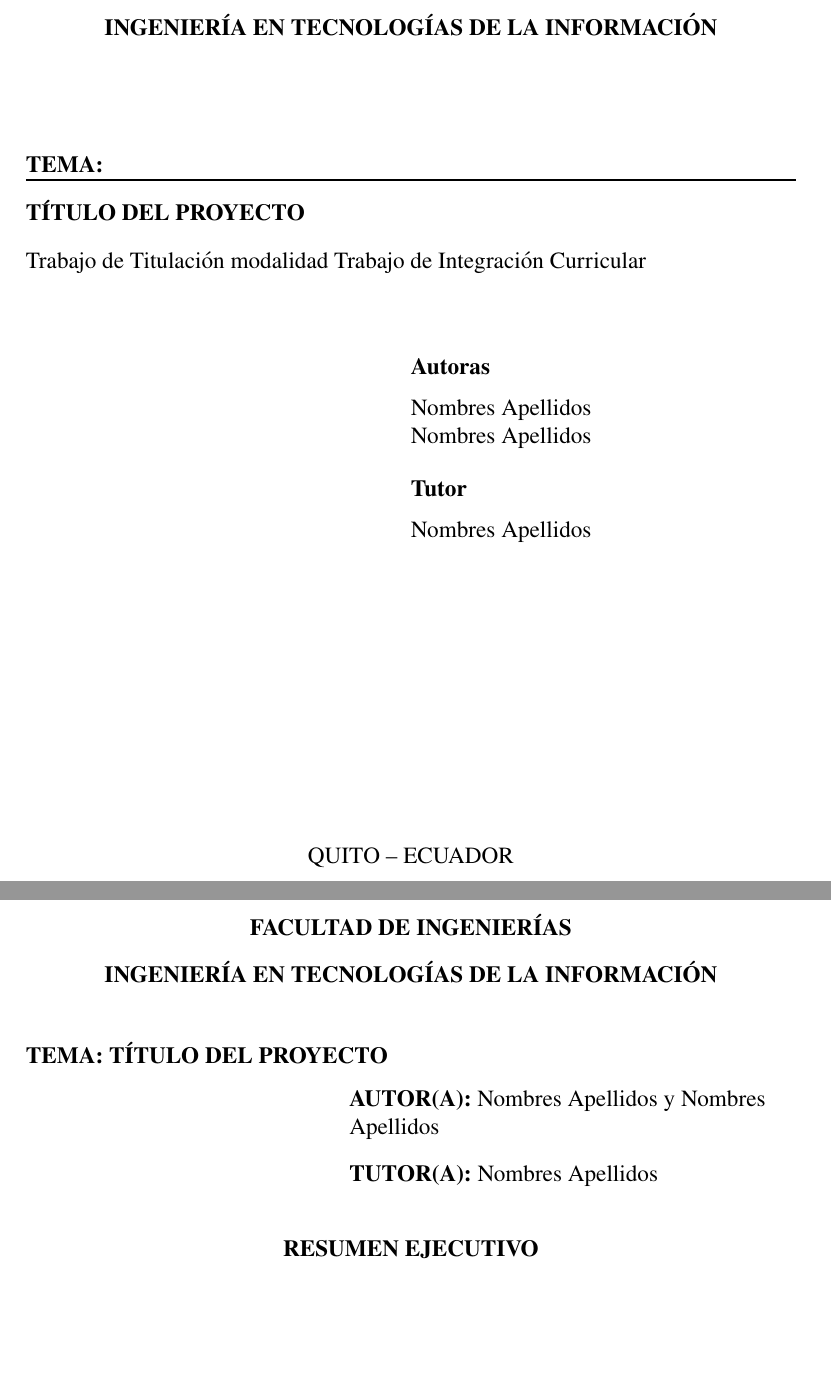
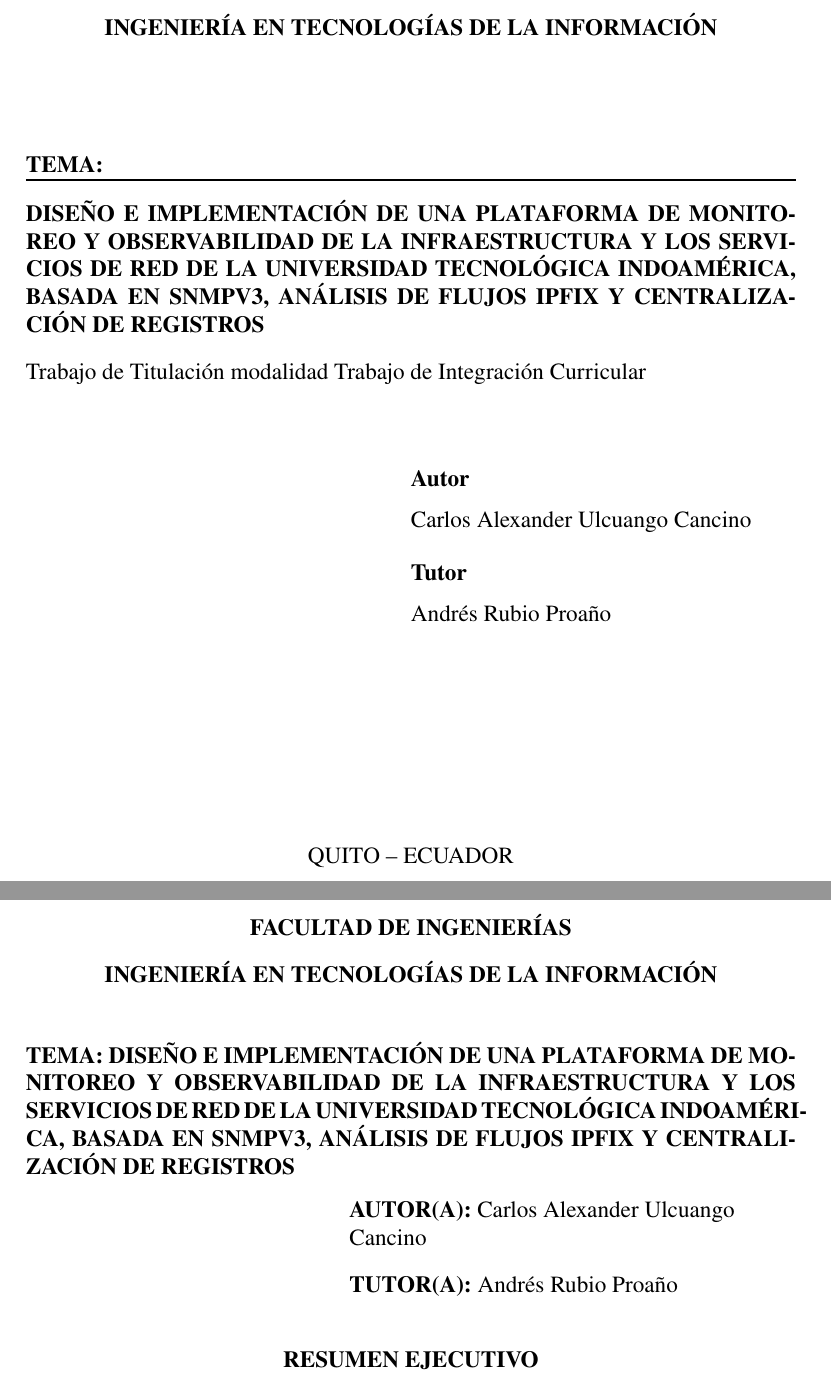
Before and after one commit to carlosulcuango/Tesis, a LaTeX document (Escrito/Ingenieria_Tecnologias_Informacion/main.tex): two parts of pages 1 and 17 of 38 before the commit and two parts of pages 1 and 15 of 36 after it, joined at a grey line, cut so that both start at the same text, the shorter picture padded with empty space. Compiled offline with pdfLaTeX.

Commit message:
Actualizar título del proyecto (español e inglés), autor, tutor y lectores

```diff
--- a/Escrito/Ingenieria_Tecnologias_Informacion/main.tex
+++ b/Escrito/Ingenieria_Tecnologias_Informacion/main.tex
@@ -30,10 +30,10 @@
 % \UTIDatosAutores solicita por cada autor: nombre, género, cédula,
 % dirección, correo electrónico y teléfono.
 % Título en inglés utilizado en la página de Abstract:
-\UTIDatosTituloIngles{PROJECT TITLE IN ENGLISH}
+\UTIDatosTituloIngles{Design and implementation of a monitoring and observability platform for the network infrastructure and services of Universidad Tecnológica Indoamérica, based on SNMPv3, IPFIX flow analysis, and log centralization}
 % Lectores: nombre y género de cada lector/a.
-\UTIDatosLector1{Nombres Apellidos}{masculino}
-\UTIDatosLector2{Nombres Apellidos}{femenino}
+\UTIDatosLector1{Cristina Jiménez}{femenino}
+\UTIDatosLector2{Jaime Fabrizzio Peñafiel}{masculino}
 %
 % CATÁLOGO DE LÍNEAS Y SUBLÍNEAS DE INVESTIGACIÓN
 % Copie el par indicado en: \UTISeleccionInvestigacion{línea}{sublínea}
@@ -78,19 +78,13 @@
 {LOGO-UTI-1.png} % Logo (ruta)
 {FACULTAD DE INGENIERÍAS} % Facultad
 {INGENIERÍA EN TECNOLOGÍAS DE LA INFORMACIÓN} % Programa
-{TÍTULO DEL PROYECTO} % Tema / Título
+{Diseño e implementación de una plataforma de monitoreo y observabilidad de la infraestructura y los servicios de red de la Universidad Tecnológica Indoamérica, basada en SNMPv3, análisis de flujos IPFIX y centralización de registros} % Tema / Título
 {Trabajo de Titulación modalidad Trabajo de Integración Curricular} % Texto tipo de trabajo
 % Un autor:
-%{\UTIDatosAutores
-%  {Nombres Apellidos}{femenino}{0000000000}
-%  {Provincia, ciudad, parroquia, barrio}{correo@ejemplo.com}{0999999999}}
-% Dos autores:
 {\UTIDatosAutores
-  {Nombres Apellidos}{femenino}{0000000000}
-  {Provincia, ciudad, parroquia, barrio}{correo1@ejemplo.com}{0999999999}
-  [Nombres Apellidos][femenino][0000000000]
-  [Provincia, ciudad, parroquia, barrio][correo2@ejemplo.com][0999999999]} % Autor/a(s)
-{\UTIDatosTutor{Nombres Apellidos}{masculino}} % Tutor/a
+  {Carlos Alexander Ulcuango Cancino}{masculino}{0000000000}
+  {Pichincha, Quito, Ecuador}{carlosulcu44@gmail.com}{0999999999}} % Autor/a
+{\UTIDatosTutor{Andrés Rubio Proaño}{masculino}} % Tutor/a
 {Quito, Ecuador} % Ciudad, País
 {2026} % Año
 
```
Also changed, not shown: Escrito/Ingenieria_Tecnologias_Informacion/main.pdf.
